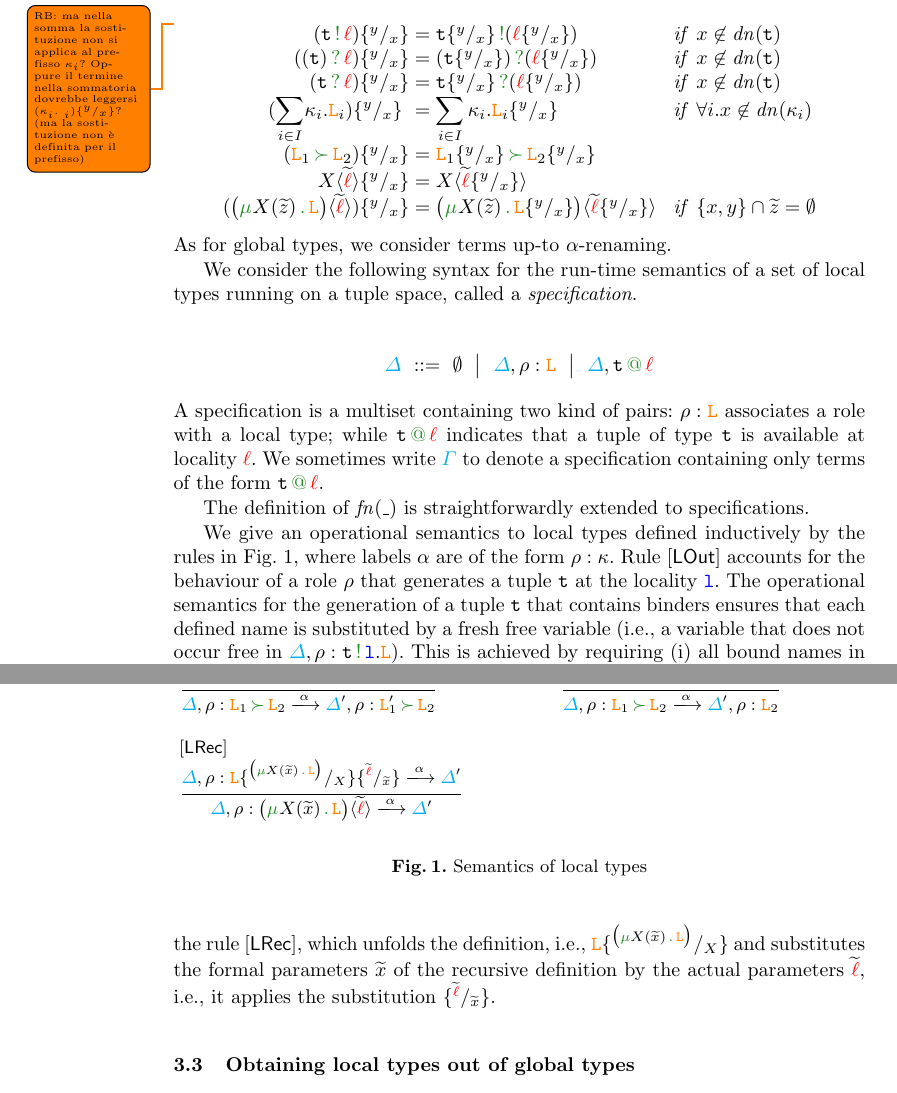
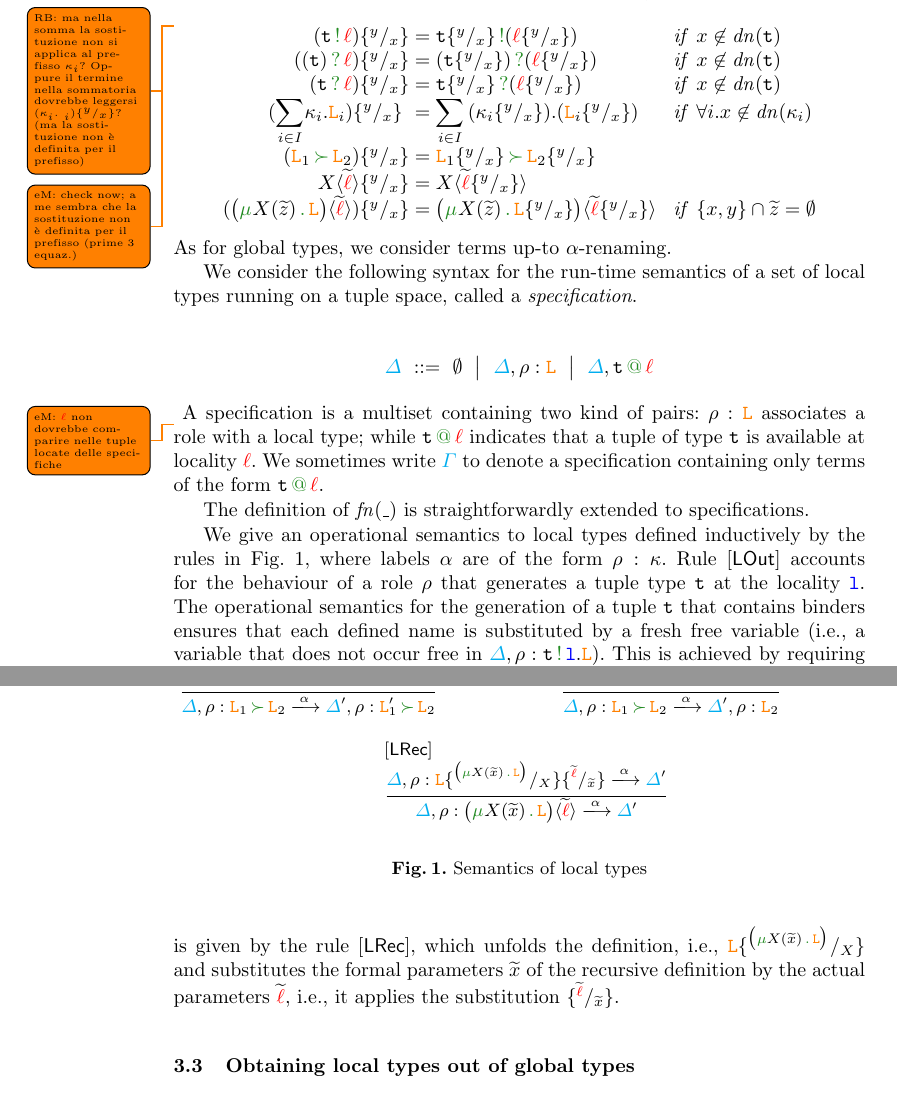
Before and after one commit to emiiliotuosto/RdN, a LaTeX paper (main.tex, which reads localsemantics.tex): two parts of pages 14 and 15 of 19, joined at a grey line, cut so that both start at the same text. Compiled offline with pdfLaTeX.

Commit message:
minors in local semantics

```diff
--- a/localsemantics.tex
+++ b/localsemantics.tex
@@ -55,6 +55,7 @@ are straightforwardly extended to local types; in $\alrec$,
 %
 Substitution on local types is defined as follows.
 \todo{RB: ma nella somma la sostituzione non si applica al prefisso $\aLpref_{i}$? Oppure il termine nella sommatoria dovrebbe leggersi $({\aLpref_{i}.\aL_{i}})\sust x y$? (ma la sostituzione non \`e definita per il prefisso)}
+\todo{eM: check now; a me sembra che la sostituzione non \`e definita per il prefisso (prime 3 equaz.)}
 \[
 \begin{array}{rl@{\hspace{.3cm}}l}
   (\arout[]) \sust x y  = &  \arout[][\atuple\sust x y][(\alocvar\sust x y)] &  {\it if}\  x\not\in\dn\atuple
@@ -69,7 +70,7 @@ Substitution on local types is defined as follows.
 %  \\
 %  \fn {\ard[]}  = &
   \\
-   (\aLsum)\sust x y  = & \displaystyle{\sum_{i\in I} {{\aLpref_{i}.\aL_{i}}\sust x y}}
+   (\aLsum)\sust x y  = & \displaystyle{\sum_{i\in I} {(\aLpref_{i}\sust x y).(\aL_{i}\sust x y)}}
    &  {\it if}\  \forall i. x\not\in\dn{\aLpref_i}
   \\
   (\aL_1\seqop\aL_2)\sust x y  = &  \aL_1\sust x y\seqop  \aL_2\sust x y
@@ -105,6 +106,7 @@ tuple space, called a {\em specification}.
                   \envmv, \artupleat
 \end{eqnarray*}
 %
+\todo{eM: $\alocvar$ non dovrebbe comparire nelle tuple locate delle specifiche}
 A specification is a multiset containing two kind of pairs:  $\arole :  \aL$   associates a
 role with a local type; while $\artupleat$  indicates that a
 tuple of type $\atuple$ is available at locality $\alocvar$.
@@ -120,7 +122,7 @@ The definition of $\fn{\_}$ is straightforwardly  extended to specifications.
 We give an operational semantics to local types defined inductively by
 the rules in \cref{fig:local-types-sem}, where labels $\alpha$ are of the form
 $\arole : \aLpref$. Rule $\rulename{LOut}$
-accounts  for the behaviour of a role $\rho$ that  generates a tuple $\atuple$ at the
+accounts  for the behaviour of a role $\rho$ that  generates a tuple type $\atuple$ at the
 locality $\aloc$. The operational semantics for the generation of a tuple $\atuple$ that
 contains binders ensures that  each defined name  is substituted by a fresh free variable
  (i.e., a variable that does not occur free in $\envmv, \arole : \arout[][@][\aloc].\aL$).
@@ -205,10 +207,12 @@ The semantics of a recursive term $\alrec$ is given by the rule
 	 \envmv', \arole : \aL_2}
 	{LSeq_2}
   \\[25pt]
+  \multicolumn 2 c {
   \mathrule
   {\envmv, \arole : \aL\sust X{\abasiclrec}\sust {\seq x}{\seq \alocvar} \red[\alpha] \envmv'}
   {\envmv, \arole : \alrec \red[\alpha] \envmv'}
   {LRec}
+  }
 \end{array}
 \]
 \caption{Semantics of local types}
```
Lines whose indentation alone changed are shown as unchanged.
